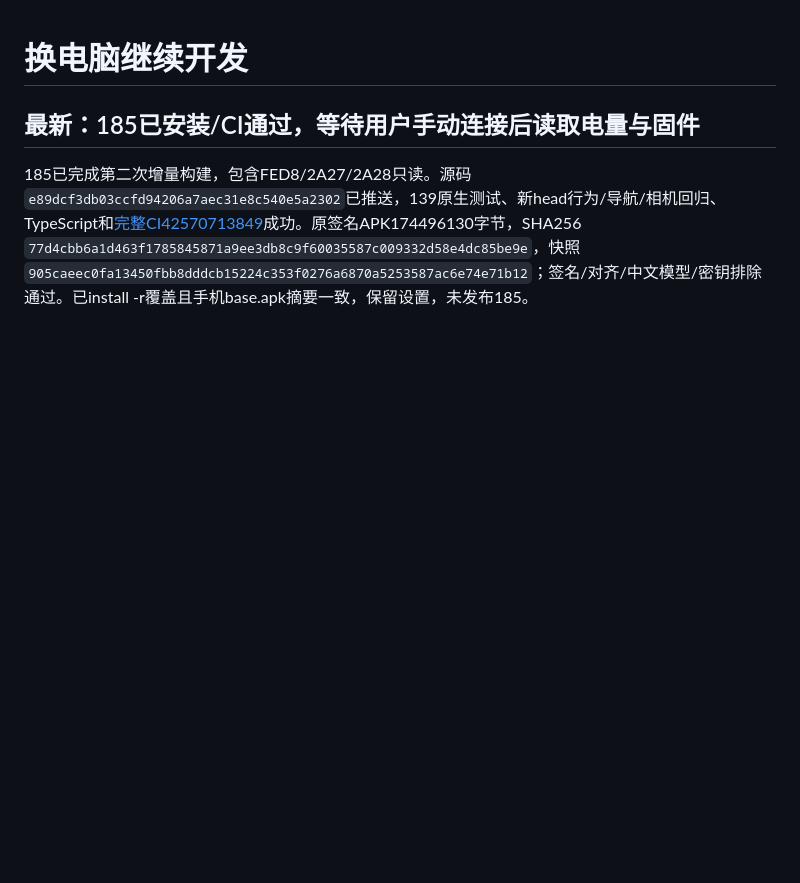
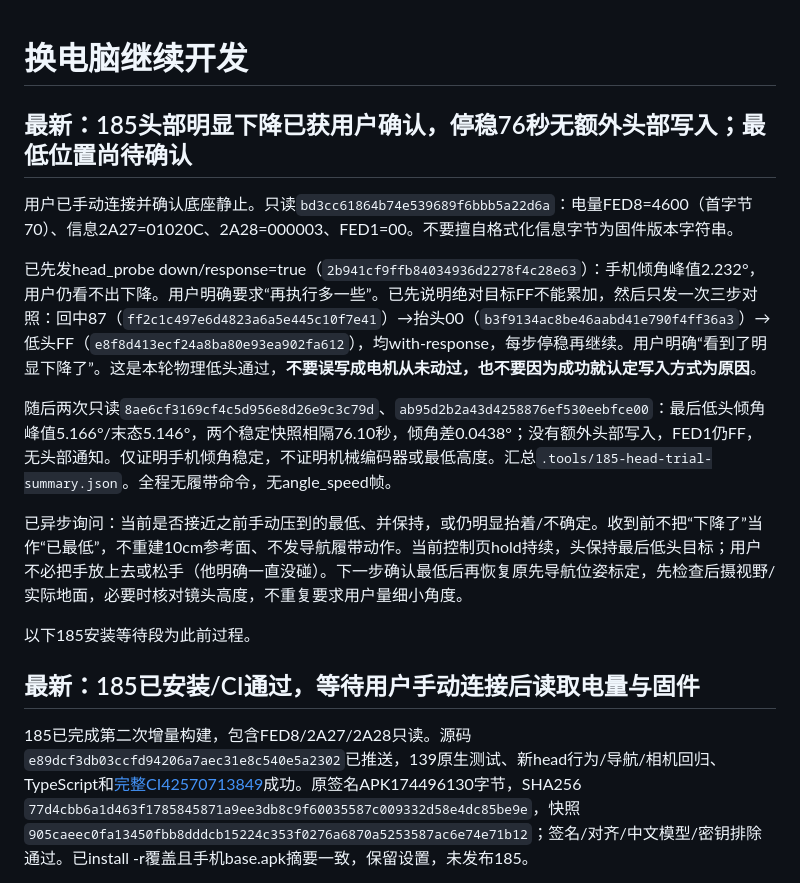
Before and after one commit to mypengpengli/myyaya, a Markdown page: docs/CONTINUE-DEVELOPMENT.md, the part around the change. GitHub-like rendering; blank space fills up the shorter version.

Commit message:
docs: confirm visible head descent and stable held pose on device

```diff
--- a/docs/CONTINUE-DEVELOPMENT.md
+++ b/docs/CONTINUE-DEVELOPMENT.md
@@ -1,4 +1,16 @@
 # 换电脑继续开发
+
+## 最新：185头部明显下降已获用户确认，停稳76秒无额外头部写入；最低位置尚待确认
+
+用户已手动连接并确认底座静止。只读`bd3cc61864b74e539689f6bbb5a22d6a`：电量FED8=4600（首字节70）、信息2A27=01020C、2A28=000003、FED1=00。不要擅自格式化信息字节为固件版本字符串。
+
+已先发head_probe down/response=true（`2b941cf9ffb84034936d2278f4c28e63`）：手机倾角峰值2.232°，用户仍看不出下降。用户明确要求“再执行多一些”。已先说明绝对目标FF不能累加，然后只发一次三步对照：回中87（`ff2c1c497e6d4823a6a5e445c10f7e41`）→抬头00（`b3f9134ac8be46aabd41e790f4ff36a3`）→低头FF（`e8f8d413ecf24a8ba80e93ea902fa612`），均with-response，每步停稳再继续。用户明确“看到了明显下降了”。这是本轮物理低头通过，**不要误写成电机从未动过，也不要因为成功就认定写入方式为原因**。
+
+随后两次只读`8ae6cf3169cf4c5d956e8d26e9c3c79d`、`ab95d2b2a43d4258876ef530eebfce00`：最后低头倾角峰值5.166°/末态5.146°，两个稳定快照相隔76.10秒，倾角差0.0438°；没有额外头部写入，FED1仍FF，无头部通知。仅证明手机倾角稳定，不证明机械编码器或最低高度。汇总`.tools/185-head-trial-summary.json`。全程无履带命令，无angle_speed帧。
+
+已异步询问：当前是否接近之前手动压到的最低、并保持，或仍明显抬着/不确定。收到前不把“下降了”当作“已最低”，不重建10cm参考面、不发导航履带动作。当前控制页hold持续，头保持最后低头目标；用户不必把手放上去或松手（他明确一直没碰）。下一步确认最低后再恢复原先导航位姿标定，先检查后摄视野/实际地面，必要时核对镜头高度，不重复要求用户量细小角度。
+
+以下185安装等待段为此前过程。
 
 ## 最新：185已安装/CI通过，等待用户手动连接后读取电量与固件
 
```
Also changed, not shown: docs/LOOI-HEAD-FEEDBACK-RESEARCH.md (+10 -0 lines), docs/PHONE-CHECK-2026-11-09.md (+6 -0 lines).
